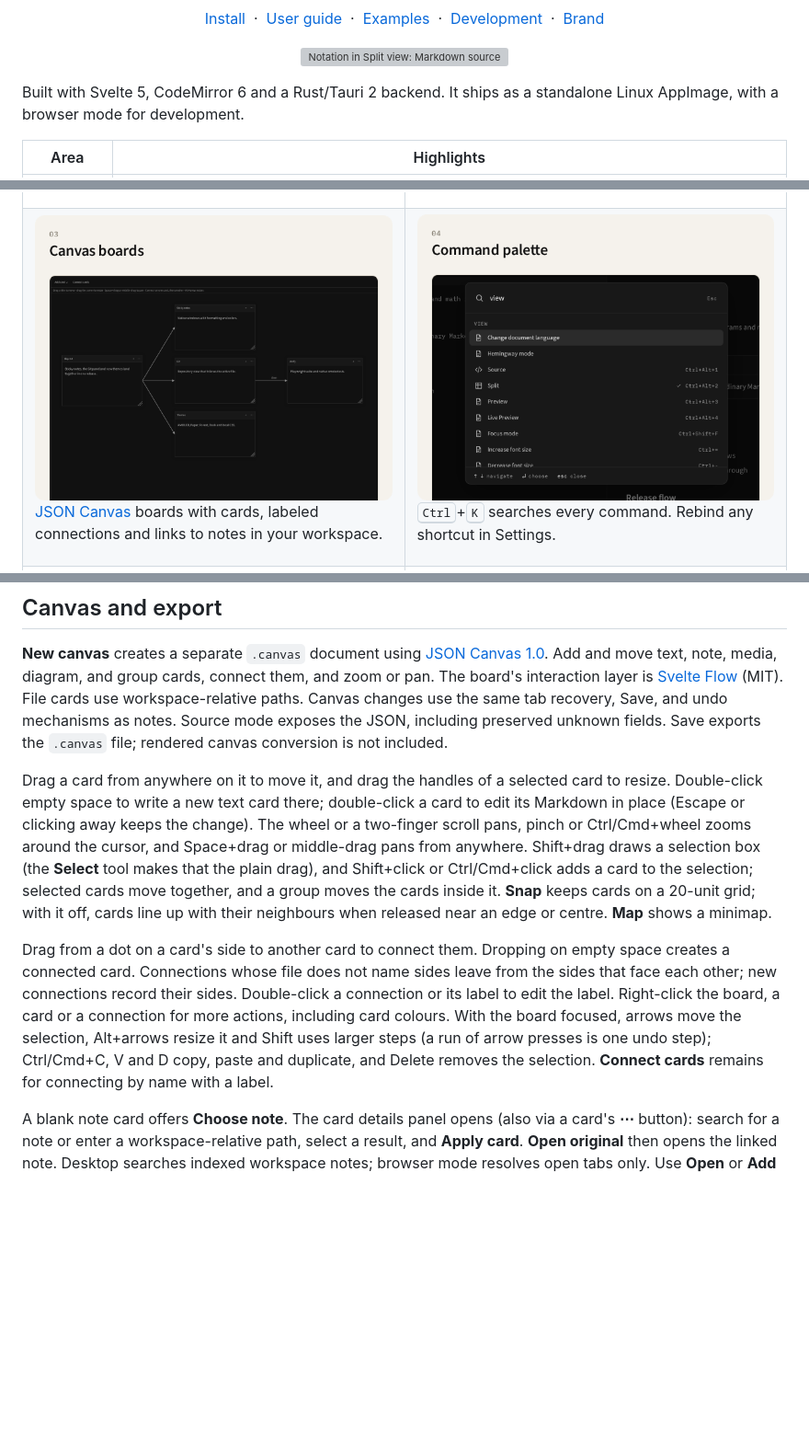
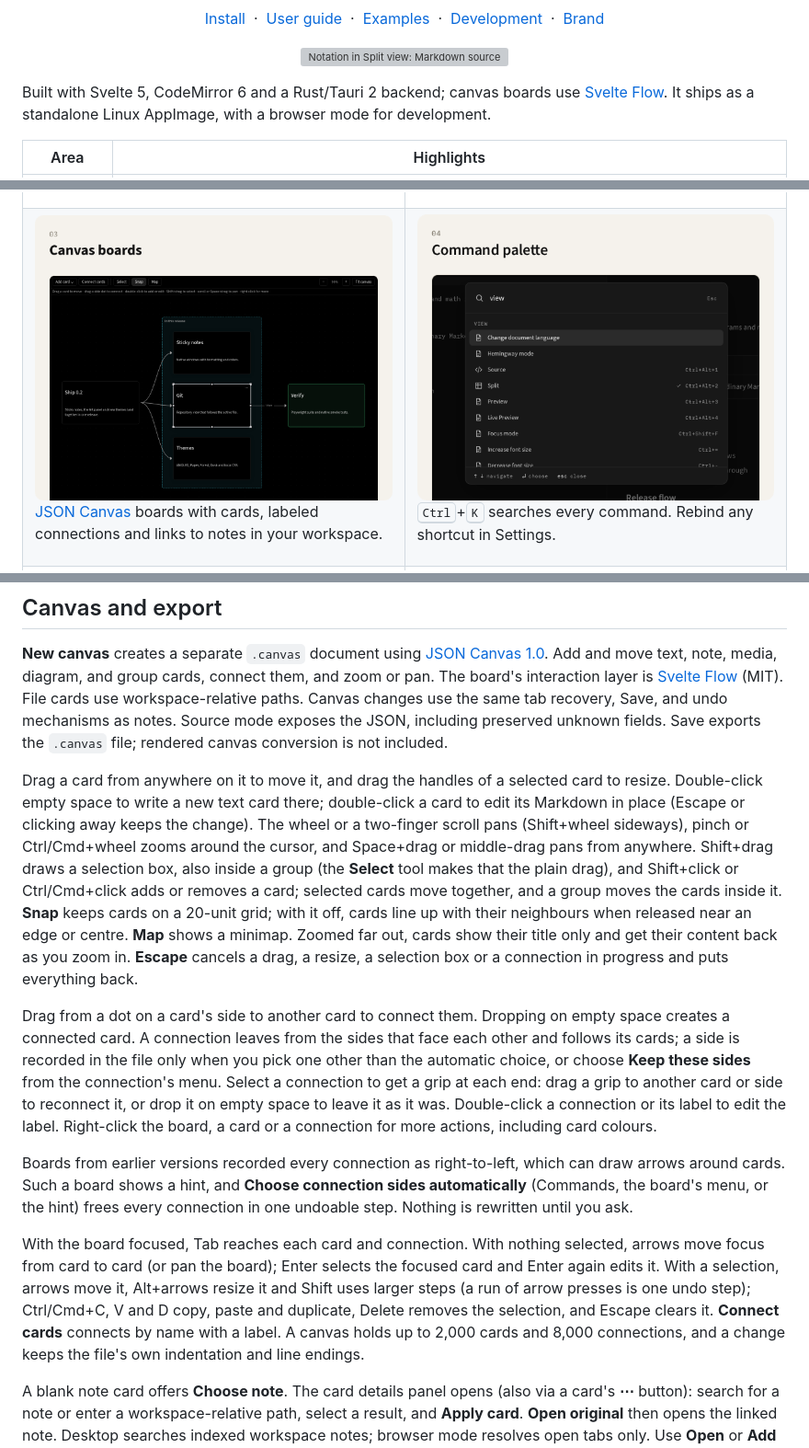
Before and after one commit to esshi1337/notation, a Markdown page: README.md, 3 parts joined by grey strips. Shown at 92% size. Drawn GitHub-style; pictures changed too: docs/readme/features/canvas.png; blank space fills up the shorter version; grey boxes are pictures that could not be loaded.

```diff
--- a/README.md
+++ b/README.md
@@ -23,7 +23,7 @@
   <img src="docs/readme/hero.png" width="100%" alt="Notation in Split view: Markdown source on the left; the rendered document with a callout, task list, Mermaid flowchart and KaTeX math on the right">
 </p>
 
-Built with Svelte 5, CodeMirror 6 and a Rust/Tauri 2 backend. It ships as a standalone Linux AppImage, with a browser mode for development.
+Built with Svelte 5, CodeMirror 6 and a Rust/Tauri 2 backend; canvas boards use [Svelte Flow](https://svelteflow.dev). It ships as a standalone Linux AppImage, with a browser mode for development.
 
 | Area | Highlights |
 | --- | --- |
@@ -461,9 +461,13 @@ Footnotes use `[^note]` and `[^note]: Definition`, with indented continuation pa
 
 **New canvas** creates a separate `.canvas` document using [JSON Canvas 1.0](https://jsoncanvas.org/spec/1.0/). Add and move text, note, media, diagram, and group cards, connect them, and zoom or pan. The board's interaction layer is [Svelte Flow](https://svelteflow.dev) (MIT). File cards use workspace-relative paths. Canvas changes use the same tab recovery, Save, and undo mechanisms as notes. Source mode exposes the JSON, including preserved unknown fields. Save exports the `.canvas` file; rendered canvas conversion is not included.
 
-Drag a card from anywhere on it to move it, and drag the handles of a selected card to resize. Double-click empty space to write a new text card there; double-click a card to edit its Markdown in place (Escape or clicking away keeps the change). The wheel or a two-finger scroll pans, pinch or Ctrl/Cmd+wheel zooms around the cursor, and Space+drag or middle-drag pans from anywhere. Shift+drag draws a selection box (the **Select** tool makes that the plain drag), and Shift+click or Ctrl/Cmd+click adds a card to the selection; selected cards move together, and a group moves the cards inside it. **Snap** keeps cards on a 20-unit grid; with it off, cards line up with their neighbours when released near an edge or centre. **Map** shows a minimap.
+Drag a card from anywhere on it to move it, and drag the handles of a selected card to resize. Double-click empty space to write a new text card there; double-click a card to edit its Markdown in place (Escape or clicking away keeps the change). The wheel or a two-finger scroll pans (Shift+wheel sideways), pinch or Ctrl/Cmd+wheel zooms around the cursor, and Space+drag or middle-drag pans from anywhere. Shift+drag draws a selection box, also inside a group (the **Select** tool makes that the plain drag), and Shift+click or Ctrl/Cmd+click adds or removes a card; selected cards move together, and a group moves the cards inside it. **Snap** keeps cards on a 20-unit grid; with it off, cards line up with their neighbours when released near an edge or centre. **Map** shows a minimap. Zoomed far out, cards show their title only and get their content back as you zoom in. **Escape** cancels a drag, a resize, a selection box or a connection in progress and puts everything back.
 
-Drag from a dot on a card's side to another card to connect them. Dropping on empty space creates a connected card. Connections whose file does not name sides leave from the sides that face each other; new connections record their sides. Double-click a connection or its label to edit the label. Right-click the board, a card or a connection for more actions, including card colours. With the board focused, arrows move the selection, Alt+arrows resize it and Shift uses larger steps (a run of arrow presses is one undo step); Ctrl/Cmd+C, V and D copy, paste and duplicate, and Delete removes the selection. **Connect cards** remains for connecting by name with a label.
+Drag from a dot on a card's side to another card to connect them. Dropping on empty space creates a connected card. A connection leaves from the sides that face each other and follows its cards; a side is recorded in the file only when you pick one other than the automatic choice, or choose **Keep these sides** from the connection's menu. Select a connection to get a grip at each end: drag a grip to another card or side to reconnect it, or drop it on empty space to leave it as it was. Double-click a connection or its label to edit the label. Right-click the board, a card or a connection for more actions, including card colours.
+
+Boards from earlier versions recorded every connection as right-to-left, which can draw arrows around cards. Such a board shows a hint, and **Choose connection sides automatically** (Commands, the board's menu, or the hint) frees every connection in one undoable step. Nothing is rewritten until you ask.
+
+With the board focused, Tab reaches each card and connection. With nothing selected, arrows move focus from card to card (or pan the board); Enter selects the focused card and Enter again edits it. With a selection, arrows move it, Alt+arrows resize it and Shift uses larger steps (a run of arrow presses is one undo step); Ctrl/Cmd+C, V and D copy, paste and duplicate, Delete removes the selection, and Escape clears it. **Connect cards** connects by name with a label. A canvas holds up to 2,000 cards and 8,000 connections, and a change keeps the file's own indentation and line endings.
 
 A blank note card offers **Choose note**. The card details panel opens (also via a card's **⋯** button): search for a note or enter a workspace-relative path, select a result, and **Apply card**. **Open original** then opens the linked note. Desktop searches indexed workspace notes; browser mode resolves open tabs only. Use **Open** or **Add note card / Add media card** for files; dropping a file does not import it.
 
```
Also changed, not shown: docs/user-guide.md (+41 -22 lines), docs/screenshots/canvas-interactions.png (deleted), docs/screenshots/canvas-note-chooser.png (deleted), 3 other files.
